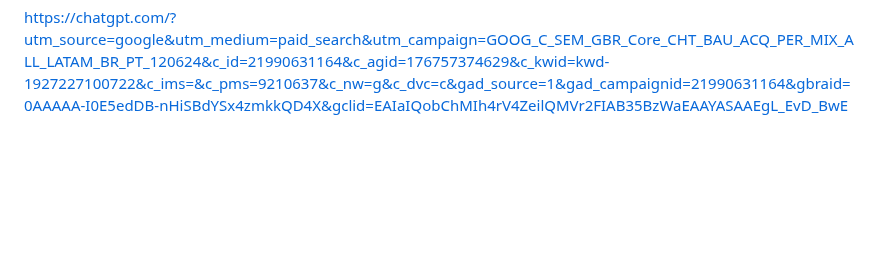
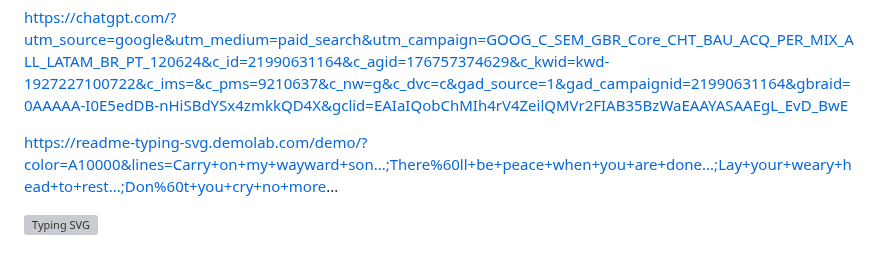
Before and after one commit to Raquelvitoriaa/CyberNotes, a Markdown page: ideias.md, the part around the change. Rendered like a GitHub page; blank space fills up the shorter version; grey boxes are pictures that could not be loaded.

Commit message:
Update ideias.md with new links and demo
Added links to external resources and a typing SVG demo.

```diff
--- a/ideias.md
+++ b/ideias.md
@@ -447,3 +447,8 @@ Obrigado por acessar a Neural Academic Database.
 
 
 https://chatgpt.com/?utm_source=google&utm_medium=paid_search&utm_campaign=GOOG_C_SEM_GBR_Core_CHT_BAU_ACQ_PER_MIX_ALL_LATAM_BR_PT_120624&c_id=21990631164&c_agid=176757374629&c_kwid=kwd-1927227100722&c_ims=&c_pms=9210637&c_nw=g&c_dvc=c&gad_source=1&gad_campaignid=21990631164&gbraid=0AAAAA-I0E5edDB-nHiSBdYSx4zmkkQD4X&gclid=EAIaIQobChMIh4rV4ZeilQMVr2FIAB35BzWaEAAYASAAEgL_EvD_BwE
+
+
+https://readme-typing-svg.demolab.com/demo/?color=A10000&lines=Carry+on+my+wayward+son...;There%60ll+be+peace+when+you+are+done...;Lay+your+weary+head+to+rest...;Don%60t+you+cry+no+more...
+
+<a href="https://git.io/typing-svg"><img src="https://readme-typing-svg.demolab.com?font=Fira+Code&pause=1000&color=A10000&width=435&lines=Carry+on+my+wayward+son...;There%60ll+be+peace+when+you+are+done...;Lay+your+weary+head+to+rest...;Don%60t+you+cry+no+more..." alt="Typing SVG" /></a>
```
